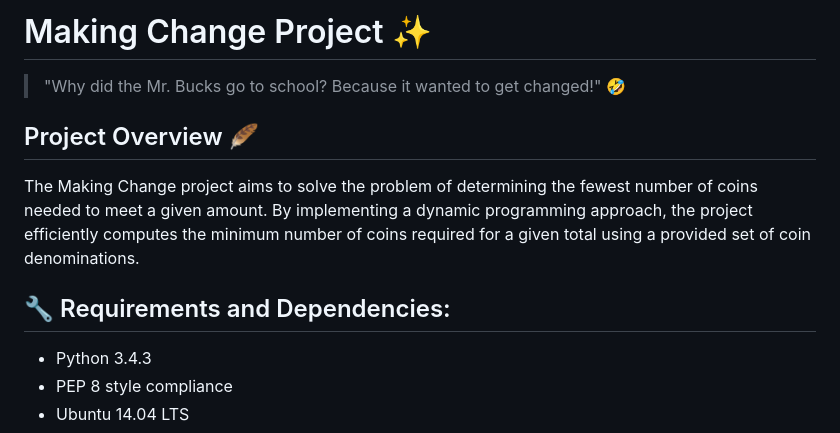
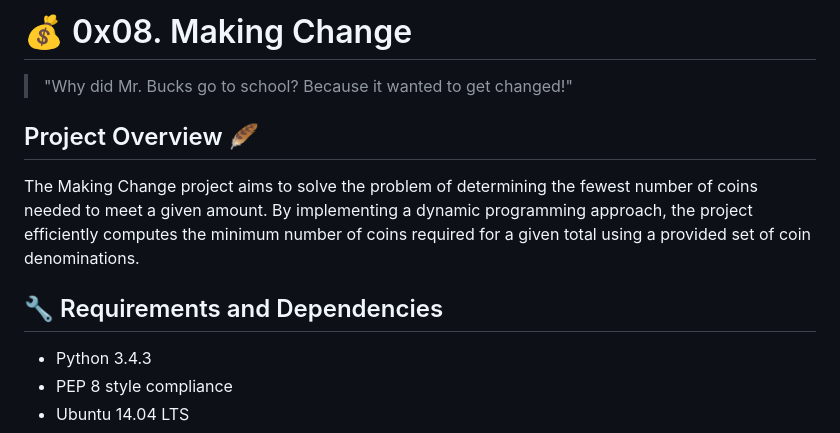
Before and after one commit to BinyamMamo/alx-interview, a Markdown page: 0x08-making_change/README.md, the part around one of its changes. Drawn GitHub-style.

Commit message:
chore: edit readme

```diff
--- a/0x08-making_change/README.md
+++ b/0x08-making_change/README.md
@@ -1,12 +1,12 @@
-# Making Change Project ✨
+# 💰 0x08. Making Change
 
-> "Why did the Mr. Bucks go to school? Because it wanted to get changed!" 🤣
+> "Why did Mr. Bucks go to school? Because it wanted to get changed!"
 
 ## Project Overview 🪶
 
 The Making Change project aims to solve the problem of determining the fewest number of coins needed to meet a given amount. By implementing a dynamic programming approach, the project efficiently computes the minimum number of coins required for a given total using a provided set of coin denominations.
 
-## 🔧 Requirements and Dependencies:
+## 🔧 Requirements and Dependencies
 
 - Python 3.4.3
 - PEP 8 style compliance
```
Also changed, not shown: other parts of 0x08-making_change/README.md (+2 -2 lines).
